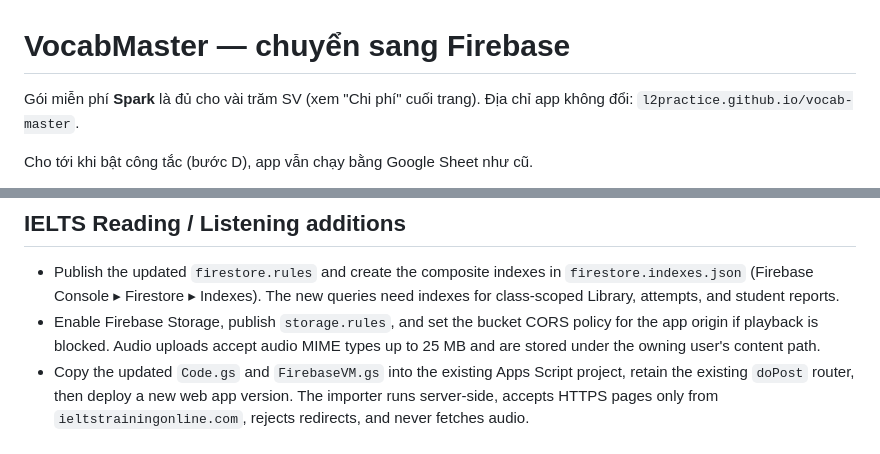
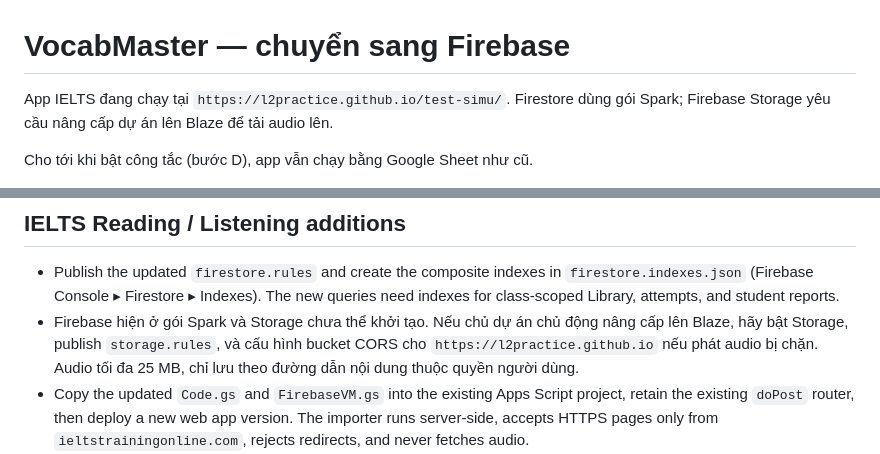
Before and after one commit to l2practice/test-simu, a Markdown page: gas/FIREBASE_SETUP.md, 2 parts joined by grey strips. Rendered like a GitHub page.

Commit message:
Correct deployment URL and Firebase Storage note

```diff
--- a/gas/FIREBASE_SETUP.md
+++ b/gas/FIREBASE_SETUP.md
@@ -1,6 +1,6 @@
 # VocabMaster — chuyển sang Firebase
 
-Gói miễn phí **Spark** là đủ cho vài trăm SV (xem "Chi phí" cuối trang). Địa chỉ app không đổi: `l2practice.github.io/vocab-master`.
+App IELTS đang chạy tại `https://l2practice.github.io/test-simu/`. Firestore dùng gói Spark; Firebase Storage yêu cầu nâng cấp dự án lên Blaze để tải audio lên.
 
 Cho tới khi bật công tắc (bước D), app vẫn chạy bằng Google Sheet như cũ.
 
@@ -91,7 +91,7 @@ Giới hạn mỗi ngày: 50.000 lượt đọc, 20.000 lượt ghi, 20.000 lư
 ## IELTS Reading / Listening additions
 
 - Publish the updated `firestore.rules` and create the composite indexes in `firestore.indexes.json` (Firebase Console ▸ Firestore ▸ Indexes). The new queries need indexes for class-scoped Library, attempts, and student reports.
-- Enable Firebase Storage, publish `storage.rules`, and set the bucket CORS policy for the app origin if playback is blocked. Audio uploads accept audio MIME types up to 25 MB and are stored under the owning user's content path.
+- Firebase hiện ở gói Spark và Storage chưa thể khởi tạo. Nếu chủ dự án chủ động nâng cấp lên Blaze, hãy bật Storage, publish `storage.rules`, và cấu hình bucket CORS cho `https://l2practice.github.io` nếu phát audio bị chặn. Audio tối đa 25 MB, chỉ lưu theo đường dẫn nội dung thuộc quyền người dùng.
 - Copy the updated `Code.gs` and `FirebaseVM.gs` into the existing Apps Script project, retain the existing `doPost` router, then deploy a new web app version. The importer runs server-side, accepts HTTPS pages only from `ieltstrainingonline.com`, rejects redirects, and never fetches audio.
 - Students can practice items marked `review` or `published` for their class. `review` items show “Chờ kiểm tra”; student reports are visible to that item's teacher. Attempts are graded by Apps Script after verifying the Firebase ID token; published answer keys are not sent to student browsers.
 - Teachers and students can attach audio to Listening sections they own. Storage Rules check the linked content owner/class grant. Audio from the source website is never fetched.
```
